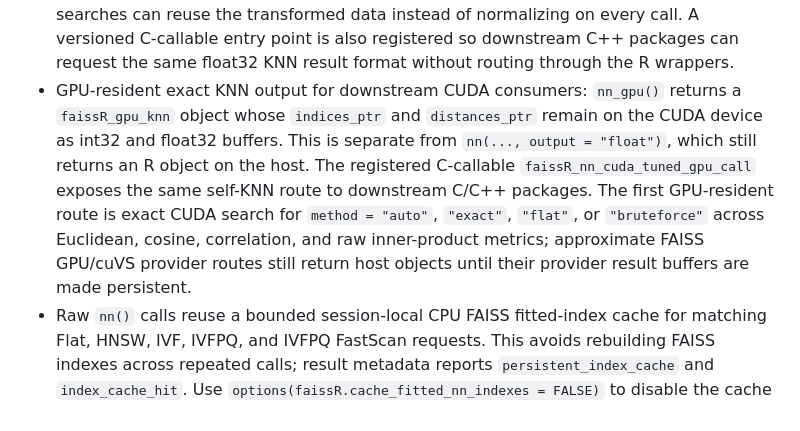
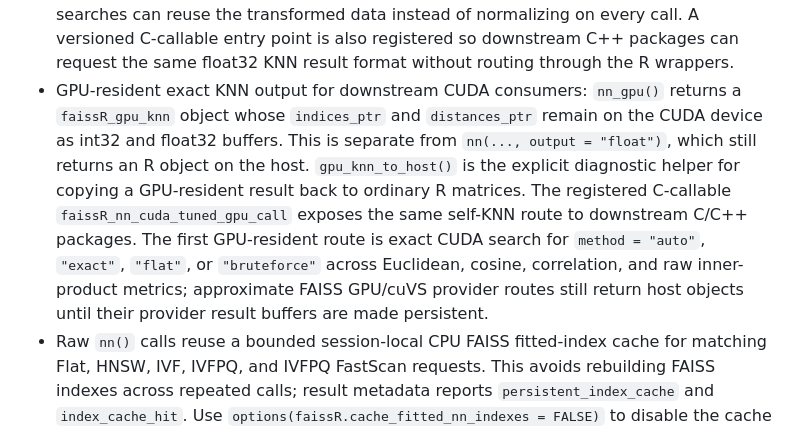
Before and after one commit to tkcaccia/faissR, a Markdown page: README.md, the part around one of its changes. Drawn GitHub-style.

```diff
--- a/README.md
+++ b/README.md
@@ -49,16 +49,18 @@ headers and libraries discovered by `configure`.
   C-callable entry point is also registered so downstream C++ packages can
   request the same float32 KNN result format without routing through the R
   wrappers.
-- GPU-resident exact KNN output for downstream CUDA consumers: `nn_gpu()`
-  returns a `faissR_gpu_knn` object whose `indices_ptr` and `distances_ptr`
-  remain on the CUDA device as int32 and float32 buffers. This is separate from
-  `nn(..., output = "float")`, which still returns an R object on the host.
-  The registered C-callable `faissR_nn_cuda_tuned_gpu_call` exposes the same
-  self-KNN route to downstream C/C++ packages. The first GPU-resident route is
-  exact CUDA search for `method = "auto"`, `"exact"`, `"flat"`, or
-  `"bruteforce"` across Euclidean, cosine, correlation, and raw inner-product
-  metrics; approximate FAISS GPU/cuVS provider routes still return host objects
-  until their provider result buffers are made persistent.
+- GPU-resident exact KNN output for downstream CUDA consumers:
+  `nn_gpu()` returns a `faissR_gpu_knn` object whose `indices_ptr` and
+  `distances_ptr` remain on the CUDA device as int32 and float32 buffers.
+  This is separate from `nn(..., output = "float")`, which still returns an R
+  object on the host. `gpu_knn_to_host()` is the explicit diagnostic helper for
+  copying a GPU-resident result back to ordinary R matrices. The registered
+  C-callable `faissR_nn_cuda_tuned_gpu_call` exposes the same self-KNN route to
+  downstream C/C++ packages. The first GPU-resident route is exact CUDA search
+  for `method = "auto"`, `"exact"`, `"flat"`, or `"bruteforce"` across
+  Euclidean, cosine, correlation, and raw inner-product metrics; approximate
+  FAISS GPU/cuVS provider routes still return host objects until their provider
+  result buffers are made persistent.
 - Raw `nn()` calls reuse a bounded session-local CPU
   FAISS fitted-index cache for matching Flat, HNSW, IVF, IVFPQ, and IVFPQ
   FastScan requests.
```
Also changed, not shown: other parts of README.md (+57 -0 lines).
